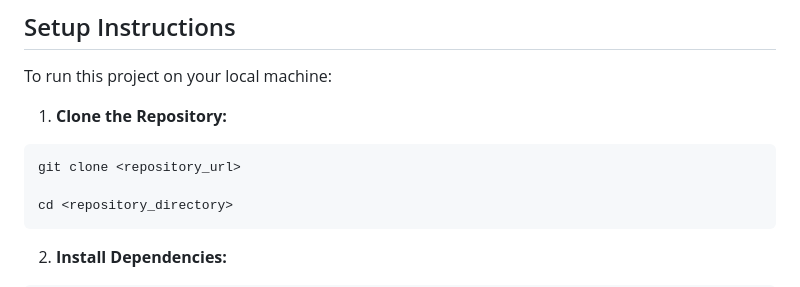
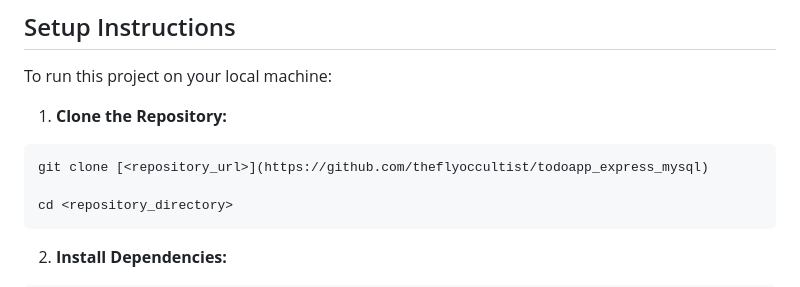
Before and after one commit to theflyoccultist/todoapp, a Markdown page: README.md, the part around the change. GitHub-like rendering.

````diff
--- a/README.md
+++ b/README.md
@@ -57,7 +57,7 @@ To run this project on your local machine:
 
 
 ```bash
-git clone <repository_url>
+git clone [<repository_url>](https://github.com/theflyoccultist/todoapp_express_mysql)
 
 cd <repository_directory>
 ```
````
